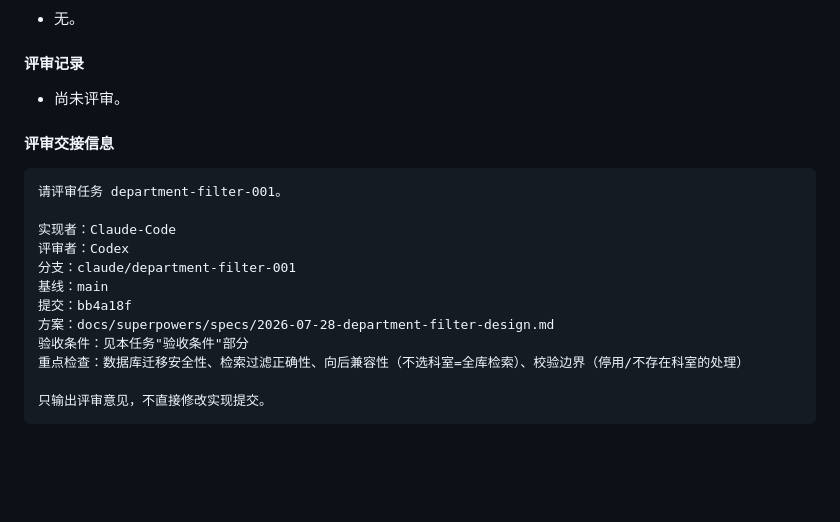
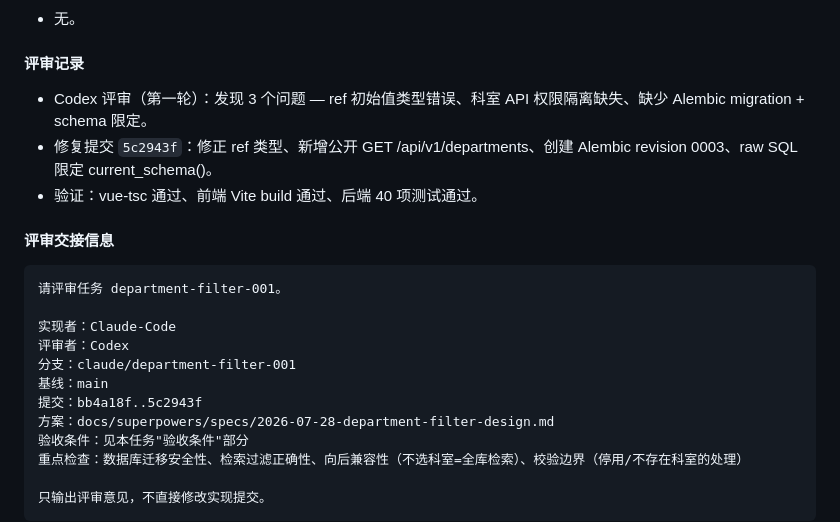
Before and after one commit to liuye10086/Surgery-RAG-AI-Agent, a Markdown page: docs/coordination/ACTIVE_TASKS.md, the part around the change. GitHub-like rendering; blank space fills up the shorter version.

Commit message:
docs(coordination): record review round 1 and fixes for department-filter-001
AI-Agent: Claude-Code
AI-Client: VS-Code
Task-ID: department-filter-001

```diff
--- a/docs/coordination/ACTIVE_TASKS.md
+++ b/docs/coordination/ACTIVE_TASKS.md
@@ -246,7 +246,9 @@ review_handoff: generated
 
 #### 评审记录
 
-- 尚未评审。
+- Codex 评审（第一轮）：发现 3 个问题 — ref 初始值类型错误、科室 API 权限隔离缺失、缺少 Alembic migration + schema 限定。
+- 修复提交 `5c2943f`：修正 ref 类型、新增公开 GET /api/v1/departments、创建 Alembic revision 0003、raw SQL 限定 current_schema()。
+- 验证：vue-tsc 通过、前端 Vite build 通过、后端 40 项测试通过。
 
 #### 评审交接信息
 
@@ -257,7 +259,7 @@ review_handoff: generated
 评审者：Codex
 分支：claude/department-filter-001
 基线：main
-提交：bb4a18f
+提交：bb4a18f..5c2943f
 方案：docs/superpowers/specs/2026-07-28-department-filter-design.md
 验收条件：见本任务"验收条件"部分
 重点检查：数据库迁移安全性、检索过滤正确性、向后兼容性（不选科室=全库检索）、校验边界（停用/不存在科室的处理）
```
